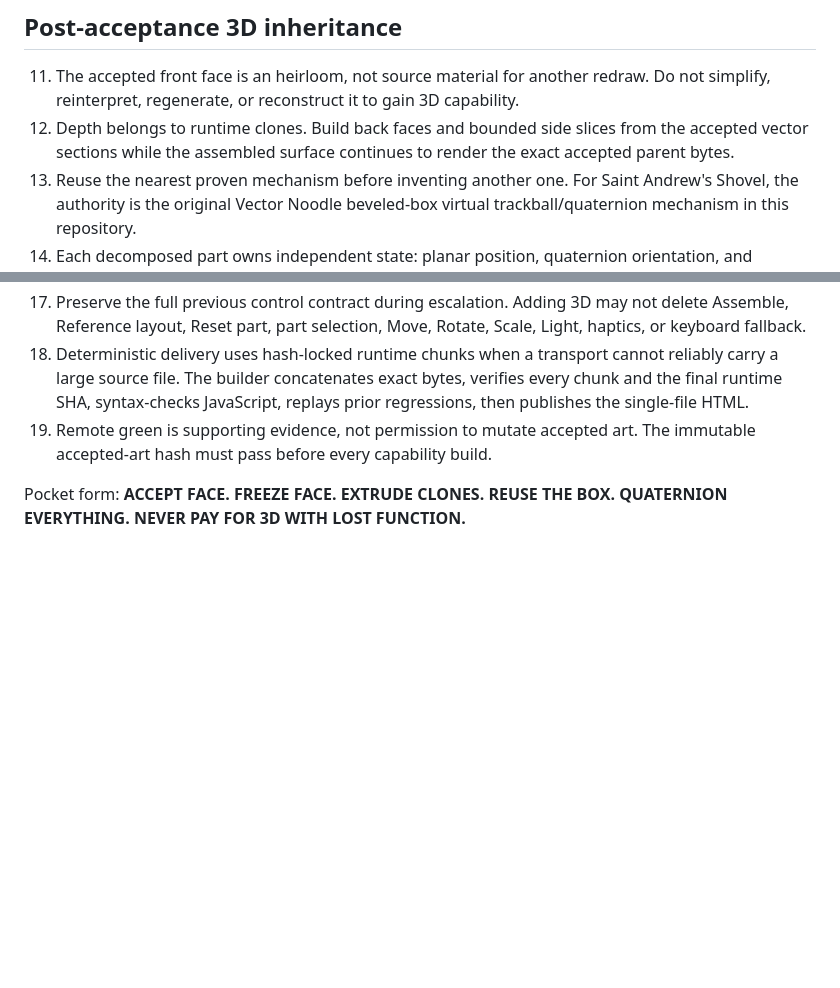
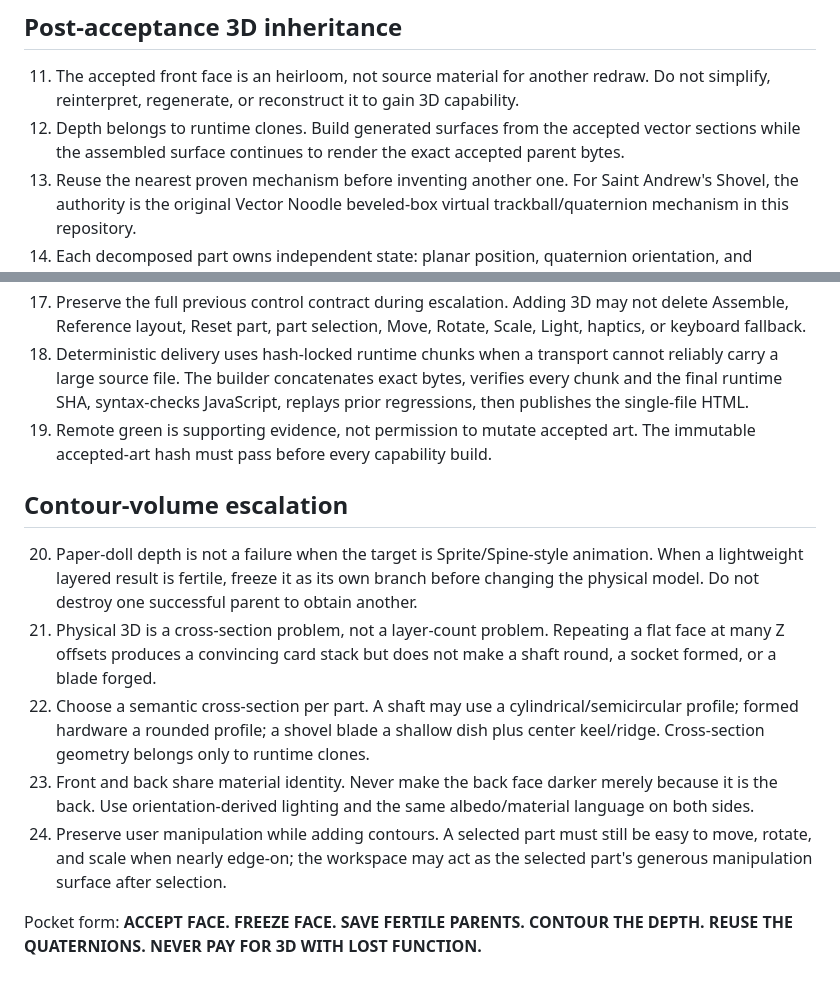
Before and after one commit to Valar05/deterministic-vector-engine, a Markdown page: skills/cognitive-match-vector/SKILL.md, 2 parts joined by grey strips. Drawn GitHub-style; blank space fills up the shorter version.

Commit message:
Home Center update skills/cognitive-match-vector/SKILL.md

```diff
--- a/skills/cognitive-match-vector/SKILL.md
+++ b/skills/cognitive-match-vector/SKILL.md
@@ -16,7 +16,7 @@ Purpose: reproduce an accepted raster visual oracle as a deterministic, raster-f
 ## Post-acceptance 3D inheritance
 
 11. The accepted front face is an heirloom, not source material for another redraw. Do not simplify, reinterpret, regenerate, or reconstruct it to gain 3D capability.
-12. Depth belongs to runtime clones. Build back faces and bounded side slices from the accepted vector sections while the assembled surface continues to render the exact accepted parent bytes.
+12. Depth belongs to runtime clones. Build generated surfaces from the accepted vector sections while the assembled surface continues to render the exact accepted parent bytes.
 13. Reuse the nearest proven mechanism before inventing another one. For Saint Andrew's Shovel, the authority is the original Vector Noodle beveled-box virtual trackball/quaternion mechanism in this repository.
 14. Each decomposed part owns independent state: planar position, quaternion orientation, and uniform scale. One part moving or rotating may not disturb the others.
 15. Rotate means free 3D rotation: pitch, yaw, and roll with no Euler axis lock. One finger maps to a virtual trackball; keyboard controls remain an accessible alternative.
@@ -25,4 +25,12 @@ Purpose: reproduce an accepted raster visual oracle as a deterministic, raster-f
 18. Deterministic delivery uses hash-locked runtime chunks when a transport cannot reliably carry a large source file. The builder concatenates exact bytes, verifies every chunk and the final runtime SHA, syntax-checks JavaScript, replays prior regressions, then publishes the single-file HTML.
 19. Remote green is supporting evidence, not permission to mutate accepted art. The immutable accepted-art hash must pass before every capability build.
 
-Pocket form: **ACCEPT FACE. FREEZE FACE. EXTRUDE CLONES. REUSE THE BOX. QUATERNION EVERYTHING. NEVER PAY FOR 3D WITH LOST FUNCTION.**
+## Contour-volume escalation
+
+20. Paper-doll depth is not a failure when the target is Sprite/Spine-style animation. When a lightweight layered result is fertile, freeze it as its own branch before changing the physical model. Do not destroy one successful parent to obtain another.
+21. Physical 3D is a cross-section problem, not a layer-count problem. Repeating a flat face at many Z offsets produces a convincing card stack but does not make a shaft round, a socket formed, or a blade forged.
+22. Choose a semantic cross-section per part. A shaft may use a cylindrical/semicircular profile; formed hardware a rounded profile; a shovel blade a shallow dish plus center keel/ridge. Cross-section geometry belongs only to runtime clones.
+23. Front and back share material identity. Never make the back face darker merely because it is the back. Use orientation-derived lighting and the same albedo/material language on both sides.
+24. Preserve user manipulation while adding contours. A selected part must still be easy to move, rotate, and scale when nearly edge-on; the workspace may act as the selected part's generous manipulation surface after selection.
+
+Pocket form: **ACCEPT FACE. FREEZE FACE. SAVE FERTILE PARENTS. CONTOUR THE DEPTH. REUSE THE QUATERNIONS. NEVER PAY FOR 3D WITH LOST FUNCTION.**
```
